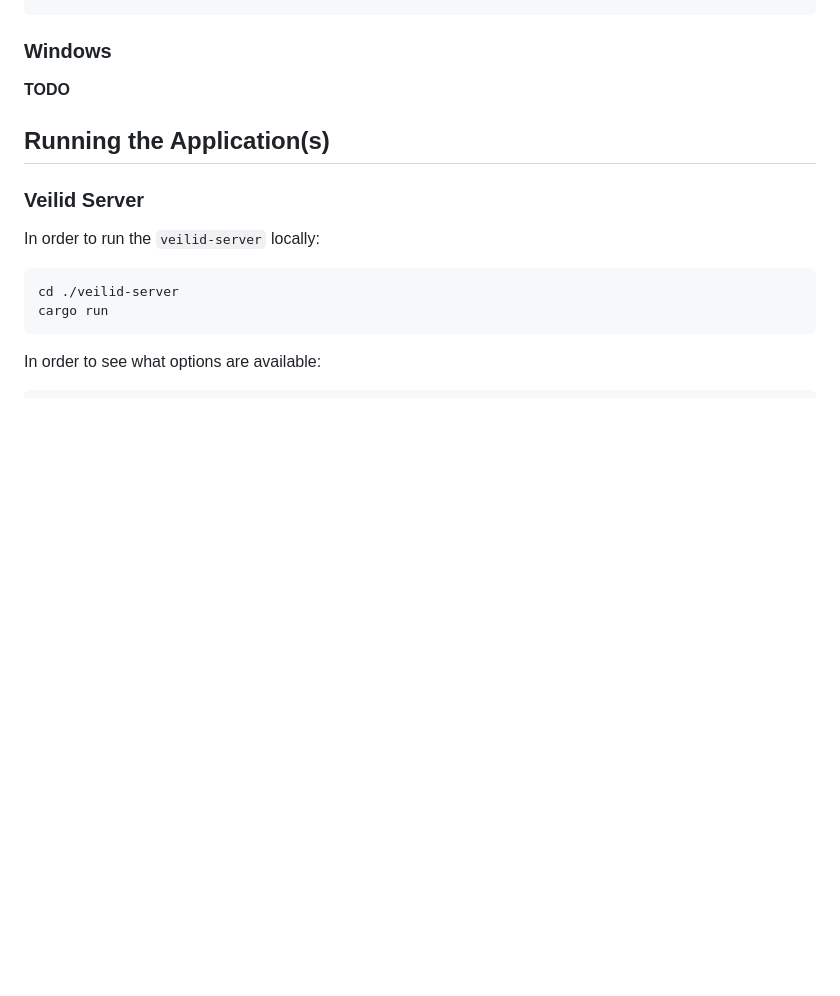
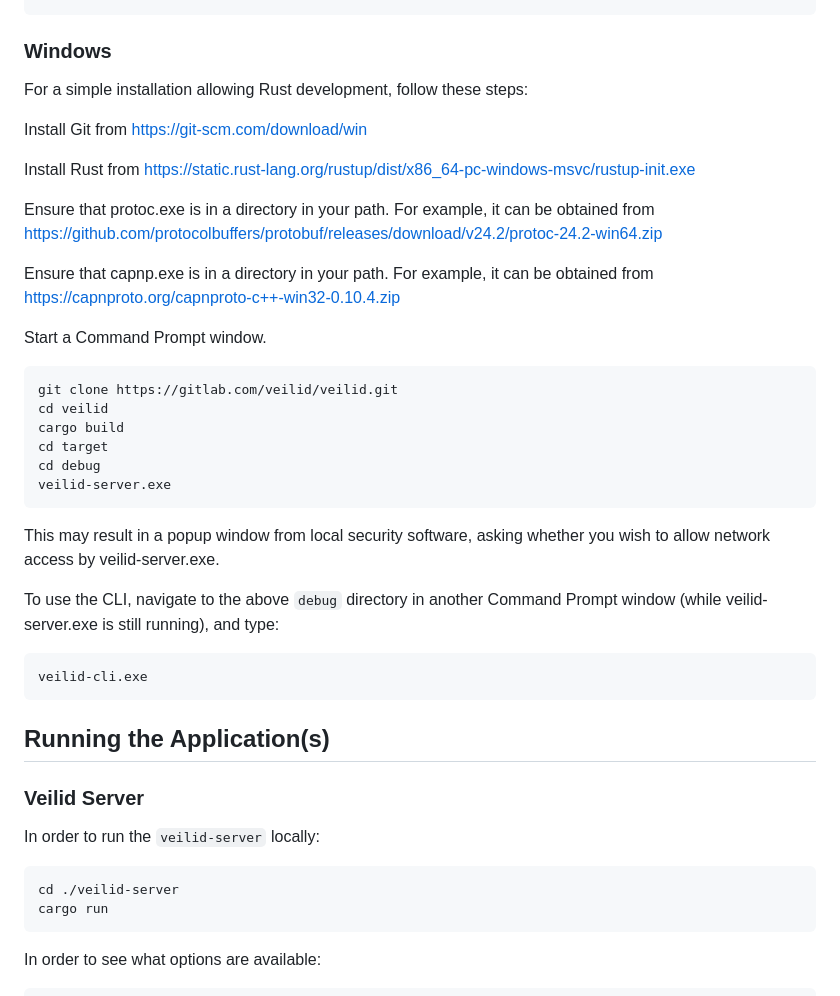
Before and after one commit to kyanha/veilid, a Markdown page: DEVELOPMENT.md, the part around the change. GitHub-like rendering; blank space fills up the shorter version.

Commit message:
Document a way to get Veilid from source on Windows
This provides one method for getting the Veilid source code on
Windows, and launching a node. It is mainly intended to confirm that
https://gitlab.com/veilid/cursive-flexi-logger-view/-/merge_requests/1
addresses a build problem.

It provides a "development" environment in the sense that one could,
in theory, edit the .rs files in Notepad. It does not discuss whether
there is any value in seeing the debug messages in a cmd.exe window,
and does not document other deployment options that may be possible,
such as a Windows service. The information could be revised later to
be more maintainable, e.g., by avoiding the hardcoded protoc and capnp
version numbers and removing the x86_64 assumption.

````diff
--- a/DEVELOPMENT.md
+++ b/DEVELOPMENT.md
@@ -142,7 +142,34 @@ cd veilid-flutter
 
 ### Windows
 
-**TODO**
+For a simple installation allowing Rust development, follow these steps:
+
+Install Git from https://git-scm.com/download/win
+
+Install Rust from https://static.rust-lang.org/rustup/dist/x86_64-pc-windows-msvc/rustup-init.exe
+
+Ensure that protoc.exe is in a directory in your path. For example, it can be obtained from https://github.com/protocolbuffers/protobuf/releases/download/v24.2/protoc-24.2-win64.zip
+
+Ensure that capnp.exe is in a directory in your path. For example, it can be obtained from https://capnproto.org/capnproto-c++-win32-0.10.4.zip
+
+Start a Command Prompt window.
+
+```shell
+git clone https://gitlab.com/veilid/veilid.git
+cd veilid
+cargo build
+cd target
+cd debug
+veilid-server.exe
+```
+
+This may result in a popup window from local security software, asking whether you wish to allow network access by veilid-server.exe.
+
+To use the CLI, navigate to the above `debug` directory in another Command Prompt window (while veilid-server.exe is still running), and type:
+
+```shell
+veilid-cli.exe
+```
 
 ## Running the Application(s)
 
````
